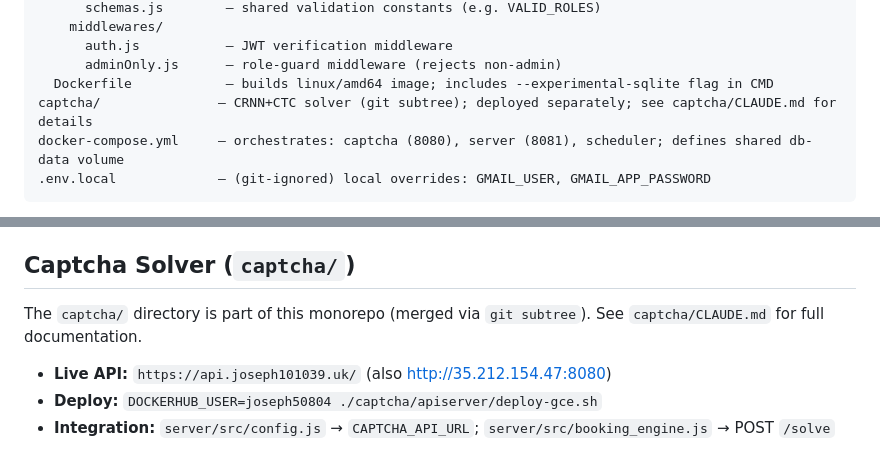
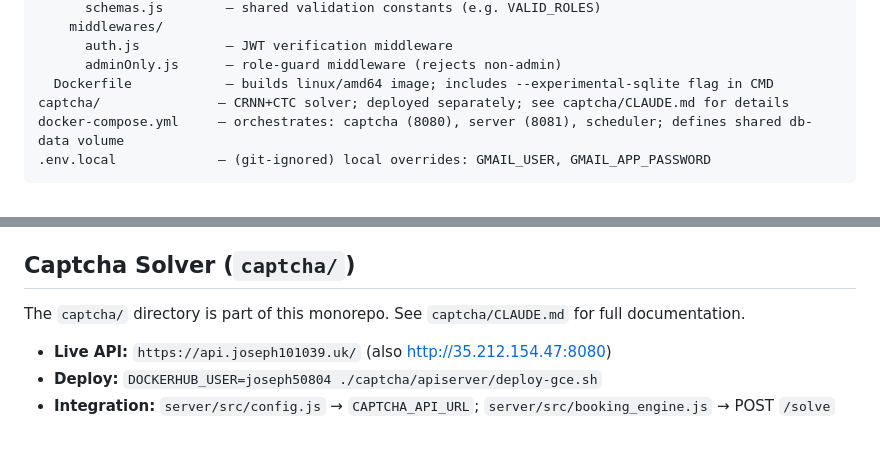
Before and after one commit to joseph101039/thsrc, a Markdown page: CLAUDE.md, 2 parts joined by grey strips. GitHub-like rendering.

Commit message:
docs: remove incorrect git subtree description from captcha/

````diff
--- a/CLAUDE.md
+++ b/CLAUDE.md
@@ -86,7 +86,7 @@ server/                — Node.js/Express backend + job scheduler; deployed to
       auth.js           — JWT verification middleware
       adminOnly.js      — role-guard middleware (rejects non-admin)
   Dockerfile            — builds linux/amd64 image; includes --experimental-sqlite flag in CMD
-captcha/               — CRNN+CTC solver (git subtree); deployed separately; see captcha/CLAUDE.md for details
+captcha/               — CRNN+CTC solver; deployed separately; see captcha/CLAUDE.md for details
 docker-compose.yml     — orchestrates: captcha (8080), server (8081), scheduler; defines shared db-data volume
 .env.local             — (git-ignored) local overrides: GMAIL_USER, GMAIL_APP_PASSWORD
 ```
@@ -166,7 +166,7 @@ curl --location 'https://irs.thsrc.com.tw/IMINT/' \
 
 ## Captcha Solver (`captcha/`)
 
-The `captcha/` directory is part of this monorepo (merged via `git subtree`). See `captcha/CLAUDE.md` for full documentation.
+The `captcha/` directory is part of this monorepo. See `captcha/CLAUDE.md` for full documentation.
 
 - **Live API:**  `https://api.joseph101039.uk/` (also http://35.212.154.47:8080)
 - **Deploy:** `DOCKERHUB_USER=joseph50804 ./captcha/apiserver/deploy-gce.sh`
````
